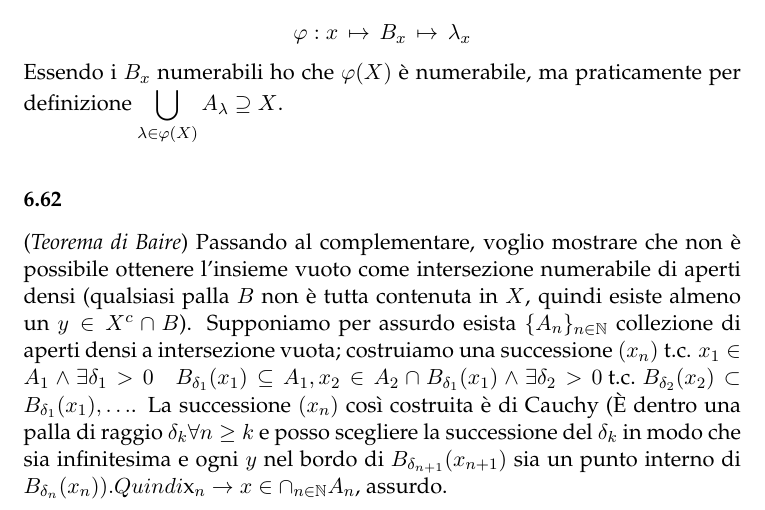
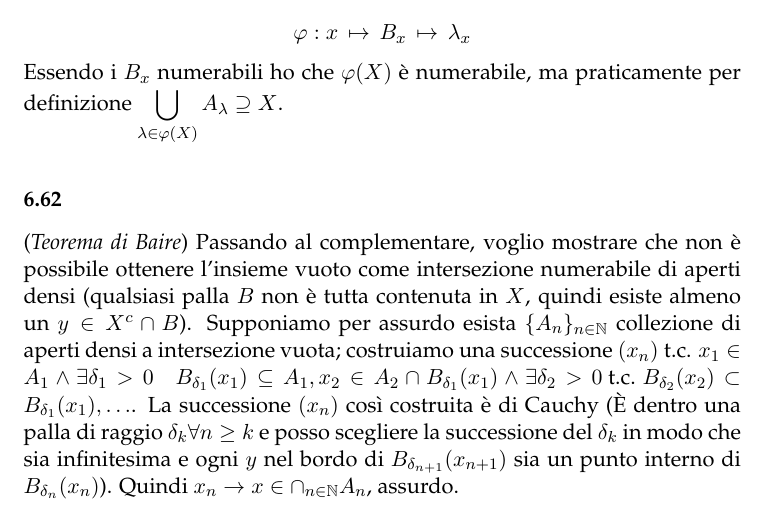
Before and after one commit to birba/SoluzioniMantegazzario, a LaTeX document (SoluzioniMantegazzario.tex): part of page 16 of 17, cut so that both start at the same text. Compiled offline with pdfLaTeX.

Commit message:
Update SoluzioniMantegazzario.tex

```diff
--- a/SoluzioniMantegazzario.tex
+++ b/SoluzioniMantegazzario.tex
@@ -304,7 +304,7 @@ $$
 $$
 Essendo i $B_x$ numerabili ho che $\varphi(X)$ è numerabile, ma praticamente per definizione $\displaystyle \bigcup_{\lambda \in \varphi (X)}A_{\lambda}\supseteq X$.\\
 
-\ex{6.62} ({\it Teorema di Baire}) Passando al complementare, voglio mostrare che non è possibile ottenere l'insieme vuoto come intersezione numerabile di aperti densi (qualsiasi palla $B$ non è tutta contenuta in $X$, quindi esiste almeno un $y \in X^c \cap B$). Supponiamo per assurdo esista $\{A_n\}_{n\in\NN}$ collezione di aperti densi a intersezione vuota; costruiamo una successione $(x_n) \tc x_1 \in A_1 \wedge \exists \delta_1 > 0 \quad B_{\delta_1}(x_1) \subseteq A_1, x_2 \in A_2 \cap B_{\delta_1}(x_1) \wedge \exists \delta_2 > 0 \tc B_{\delta_2}(x_2) \subset B_{\delta_1}(x_1), \ldots $. La successione $(x_n)$ così costruita è di Cauchy (\`E dentro una palla di raggio $\delta_k \forall n \ge k$ e posso scegliere la successione del $\delta_k$ in modo che sia infinitesima e ogni $y$ nel bordo di $B_{\delta_{n+1}}(x_{n+1})$ sia un punto interno di $B_{\delta_n}(x_n)). Quindi $x_n \rightarrow x \in \cap_{n\in\NN} A_n$, assurdo.
+\ex{6.62} ({\it Teorema di Baire}) Passando al complementare, voglio mostrare che non è possibile ottenere l'insieme vuoto come intersezione numerabile di aperti densi (qualsiasi palla $B$ non è tutta contenuta in $X$, quindi esiste almeno un $y \in X^c \cap B$). Supponiamo per assurdo esista $\{A_n\}_{n\in\NN}$ collezione di aperti densi a intersezione vuota; costruiamo una successione $(x_n) \tc x_1 \in A_1 \wedge \exists \delta_1 > 0 \quad B_{\delta_1}(x_1) \subseteq A_1, x_2 \in A_2 \cap B_{\delta_1}(x_1) \wedge \exists \delta_2 > 0 \tc B_{\delta_2}(x_2) \subset B_{\delta_1}(x_1), \ldots $. La successione $(x_n)$ così costruita è di Cauchy (\`E dentro una palla di raggio $\delta_k \forall n \ge k$ e posso scegliere la successione del $\delta_k$ in modo che sia infinitesima e ogni $y$ nel bordo di $B_{\delta_{n+1}}(x_{n+1})$ sia un punto interno di $B_{\delta_n}(x_n)$). Quindi $x_n \rightarrow x \in \cap_{n\in\NN} A_n$, assurdo.
 \section{Continuità}
 \ex{7.6} Osserviamo che una formulazione equivalente è:
 $$
```
